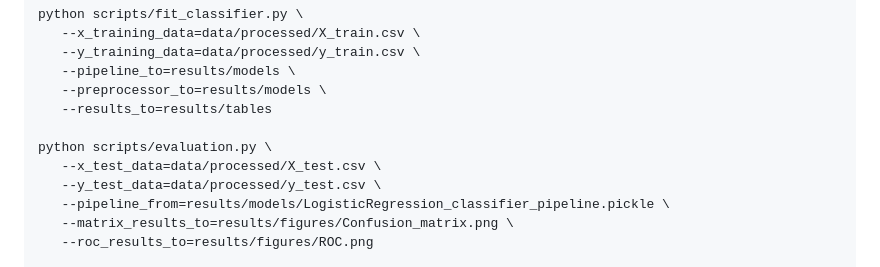
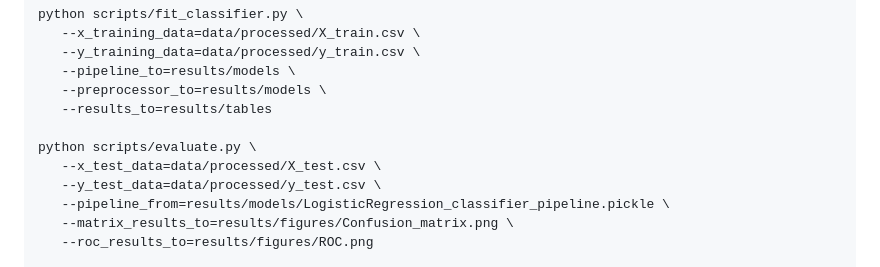
Before and after one commit to UBC-MDS/DSCI522-2425-39-FMJ, a Markdown page: README.md, the part around the change. Drawn GitHub-style.

Commit message:
Update README.md
typo in evaluate.py usage

```diff
--- a/README.md
+++ b/README.md
@@ -64,7 +64,7 @@ python scripts/fit_classifier.py \
    --preprocessor_to=results/models \
    --results_to=results/tables
 
-python scripts/evaluation.py \
+python scripts/evaluate.py \
    --x_test_data=data/processed/X_test.csv \
    --y_test_data=data/processed/y_test.csv \
    --pipeline_from=results/models/LogisticRegression_classifier_pipeline.pickle \
```
